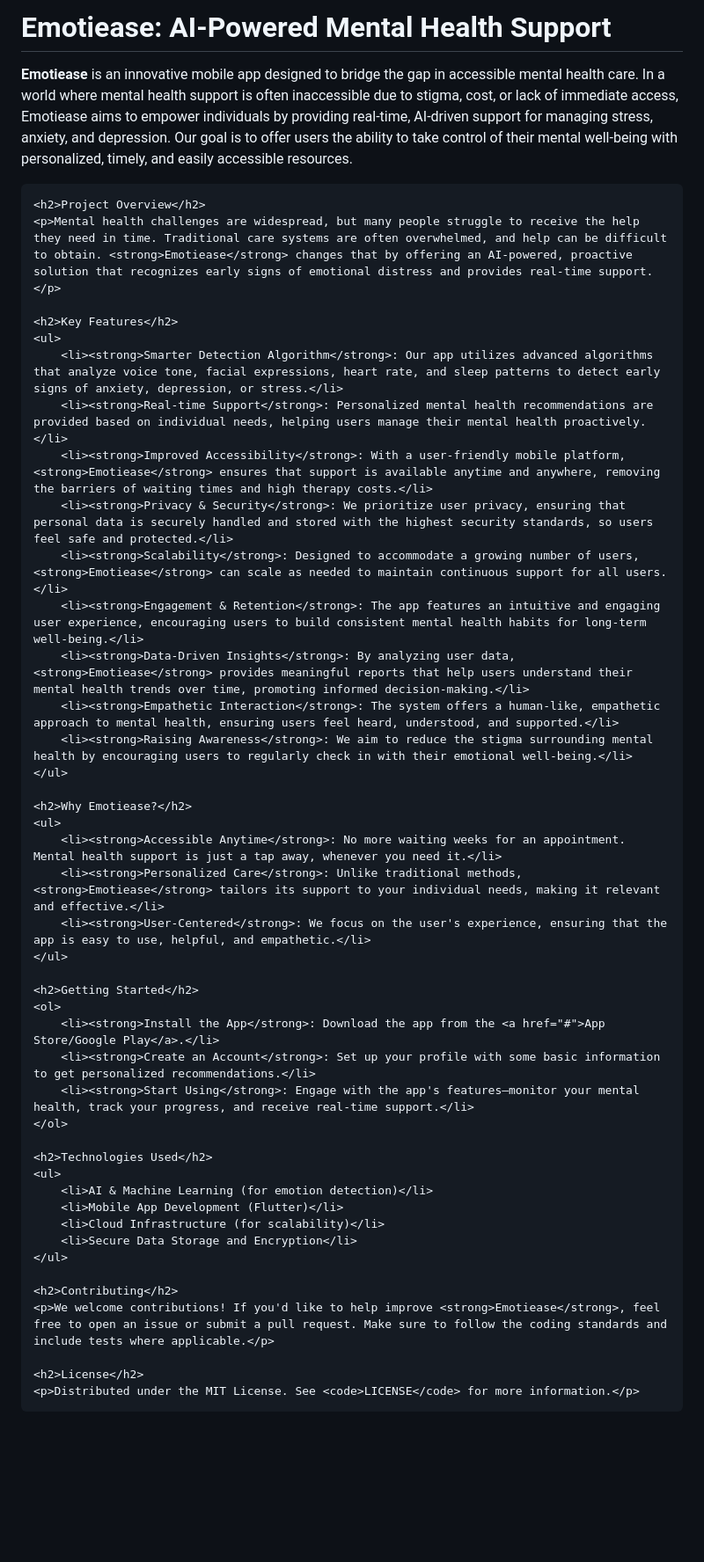
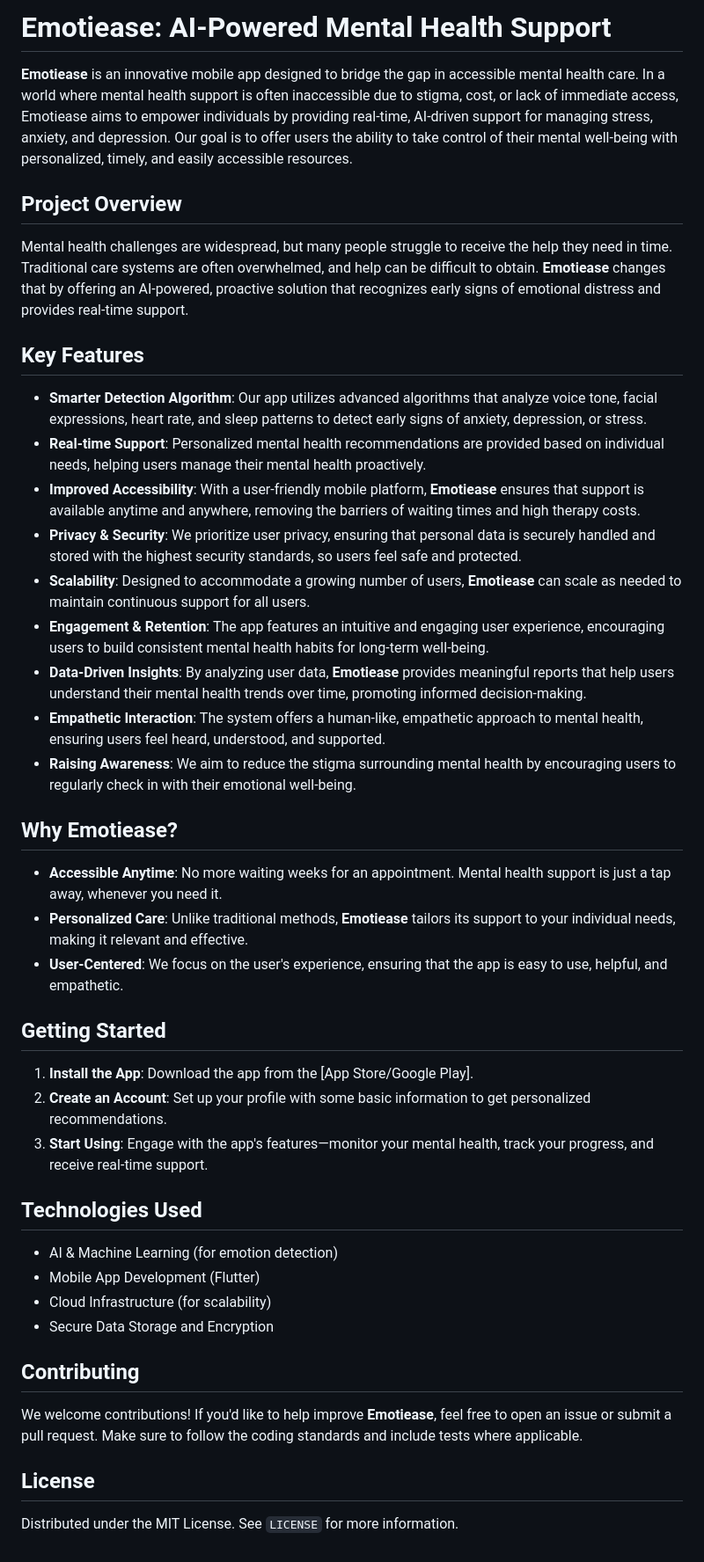
Before and after one commit to abishbaig/Emotiease, a Markdown page: README.md, the part around the change. Shown at 88% size. Rendered like a GitHub page; blank space fills up the shorter version.

```diff
--- a/README.md
+++ b/README.md
@@ -1,56 +1,46 @@
-<!DOCTYPE html>
-<html lang="en">
-<head>
-    <meta charset="UTF-8">
-    <meta name="viewport" content="width=device-width, initial-scale=1.0">
-    <title>Emotiease: AI-Powered Mental Health Support</title>
-</head>
-<body>
-    <h1>Emotiease: AI-Powered Mental Health Support</h1>
-    <p><strong>Emotiease</strong> is an innovative mobile app designed to bridge the gap in accessible mental health care. In a world where mental health support is often inaccessible due to stigma, cost, or lack of immediate access, Emotiease aims to empower individuals by providing real-time, AI-driven support for managing stress, anxiety, and depression. Our goal is to offer users the ability to take control of their mental well-being with personalized, timely, and easily accessible resources.</p>
+# Emotiease: AI-Powered Mental Health Support
 
-    <h2>Project Overview</h2>
-    <p>Mental health challenges are widespread, but many people struggle to receive the help they need in time. Traditional care systems are often overwhelmed, and help can be difficult to obtain. <strong>Emotiease</strong> changes that by offering an AI-powered, proactive solution that recognizes early signs of emotional distress and provides real-time support.</p>
+**Emotiease** is an innovative mobile app designed to bridge the gap in accessible mental health care. In a world where mental health support is often inaccessible due to stigma, cost, or lack of immediate access, Emotiease aims to empower individuals by providing real-time, AI-driven support for managing stress, anxiety, and depression. Our goal is to offer users the ability to take control of their mental well-being with personalized, timely, and easily accessible resources.
 
-    <h2>Key Features</h2>
-    <ul>
-        <li><strong>Smarter Detection Algorithm</strong>: Our app utilizes advanced algorithms that analyze voice tone, facial expressions, heart rate, and sleep patterns to detect early signs of anxiety, depression, or stress.</li>
-        <li><strong>Real-time Support</strong>: Personalized mental health recommendations are provided based on individual needs, helping users manage their mental health proactively.</li>
-        <li><strong>Improved Accessibility</strong>: With a user-friendly mobile platform, <strong>Emotiease</strong> ensures that support is available anytime and anywhere, removing the barriers of waiting times and high therapy costs.</li>
-        <li><strong>Privacy & Security</strong>: We prioritize user privacy, ensuring that personal data is securely handled and stored with the highest security standards, so users feel safe and protected.</li>
-        <li><strong>Scalability</strong>: Designed to accommodate a growing number of users, <strong>Emotiease</strong> can scale as needed to maintain continuous support for all users.</li>
-        <li><strong>Engagement & Retention</strong>: The app features an intuitive and engaging user experience, encouraging users to build consistent mental health habits for long-term well-being.</li>
-        <li><strong>Data-Driven Insights</strong>: By analyzing user data, <strong>Emotiease</strong> provides meaningful reports that help users understand their mental health trends over time, promoting informed decision-making.</li>
-        <li><strong>Empathetic Interaction</strong>: The system offers a human-like, empathetic approach to mental health, ensuring users feel heard, understood, and supported.</li>
-        <li><strong>Raising Awareness</strong>: We aim to reduce the stigma surrounding mental health by encouraging users to regularly check in with their emotional well-being.</li>
-    </ul>
+## Project Overview
 
-    <h2>Why Emotiease?</h2>
-    <ul>
-        <li><strong>Accessible Anytime</strong>: No more waiting weeks for an appointment. Mental health support is just a tap away, whenever you need it.</li>
-        <li><strong>Personalized Care</strong>: Unlike traditional methods, <strong>Emotiease</strong> tailors its support to your individual needs, making it relevant and effective.</li>
-        <li><strong>User-Centered</strong>: We focus on the user's experience, ensuring that the app is easy to use, helpful, and empathetic.</li>
-    </ul>
+Mental health challenges are widespread, but many people struggle to receive the help they need in time. Traditional care systems are often overwhelmed, and help can be difficult to obtain. **Emotiease** changes that by offering an AI-powered, proactive solution that recognizes early signs of emotional distress and provides real-time support.
 
-    <h2>Getting Started</h2>
-    <ol>
-        <li><strong>Install the App</strong>: Download the app from the <a href="#">App Store/Google Play</a>.</li>
-        <li><strong>Create an Account</strong>: Set up your profile with some basic information to get personalized recommendations.</li>
-        <li><strong>Start Using</strong>: Engage with the app's features—monitor your mental health, track your progress, and receive real-time support.</li>
-    </ol>
+## Key Features
 
-    <h2>Technologies Used</h2>
-    <ul>
-        <li>AI & Machine Learning (for emotion detection)</li>
-        <li>Mobile App Development (Flutter)</li>
-        <li>Cloud Infrastructure (for scalability)</li>
-        <li>Secure Data Storage and Encryption</li>
-    </ul>
+- **Smarter Detection Algorithm**: Our app utilizes advanced algorithms that analyze voice tone, facial expressions, heart rate, and sleep patterns to detect early signs of anxiety, depression, or stress.
+- **Real-time Support**: Personalized mental health recommendations are provided based on individual needs, helping users manage their mental health proactively.
+- **Improved Accessibility**: With a user-friendly mobile platform, **Emotiease** ensures that support is available anytime and anywhere, removing the barriers of waiting times and high therapy costs.
+- **Privacy & Security**: We prioritize user privacy, ensuring that personal data is securely handled and stored with the highest security standards, so users feel safe and protected.
+- **Scalability**: Designed to accommodate a growing number of users, **Emotiease** can scale as needed to maintain continuous support for all users.
+- **Engagement & Retention**: The app features an intuitive and engaging user experience, encouraging users to build consistent mental health habits for long-term well-being.
+- **Data-Driven Insights**: By analyzing user data, **Emotiease** provides meaningful reports that help users understand their mental health trends over time, promoting informed decision-making.
+- **Empathetic Interaction**: The system offers a human-like, empathetic approach to mental health, ensuring users feel heard, understood, and supported.
+- **Raising Awareness**: We aim to reduce the stigma surrounding mental health by encouraging users to regularly check in with their emotional well-being.
 
-    <h2>Contributing</h2>
-    <p>We welcome contributions! If you'd like to help improve <strong>Emotiease</strong>, feel free to open an issue or submit a pull request. Make sure to follow the coding standards and include tests where applicable.</p>
+## Why Emotiease?
 
-    <h2>License</h2>
-    <p>Distributed under the MIT License. See <code>LICENSE</code> for more information.</p>
-</body>
-</html>
+- **Accessible Anytime**: No more waiting weeks for an appointment. Mental health support is just a tap away, whenever you need it.
+- **Personalized Care**: Unlike traditional methods, **Emotiease** tailors its support to your individual needs, making it relevant and effective.
+- **User-Centered**: We focus on the user's experience, ensuring that the app is easy to use, helpful, and empathetic.
+
+## Getting Started
+
+1. **Install the App**: Download the app from the [App Store/Google Play].
+2. **Create an Account**: Set up your profile with some basic information to get personalized recommendations.
+3. **Start Using**: Engage with the app's features—monitor your mental health, track your progress, and receive real-time support.
+
+## Technologies Used
+
+- AI & Machine Learning (for emotion detection)
+- Mobile App Development (Flutter)
+- Cloud Infrastructure (for scalability)
+- Secure Data Storage and Encryption
+
+## Contributing
+
+We welcome contributions! If you'd like to help improve **Emotiease**, feel free to open an issue or submit a pull request. Make sure to follow the coding standards and include tests where applicable.
+
+## License
+
+Distributed under the MIT License. See `LICENSE` for more information.
```
